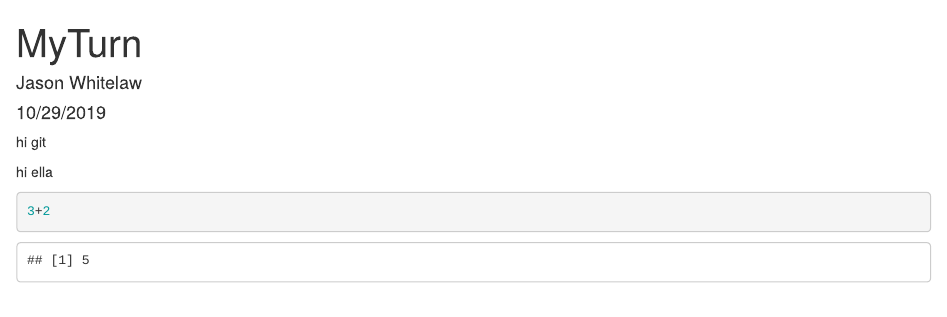
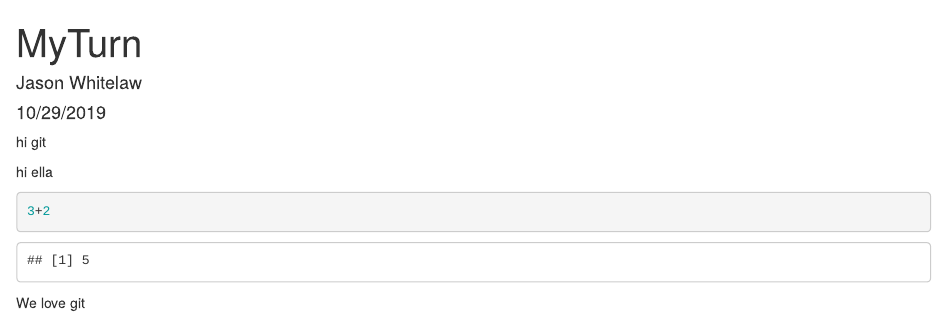
Before and after one commit to jawhitelaw/my_test_repo, an R Markdown document (RandomFile.Rmd): the page in a window 1100 px wide, from its top. Rendered offline with R 4.5, knitr and Pandoc, with nearby package versions.

Commit message:
This is my commit message

````diff
--- a/RandomFile.Rmd
+++ b/RandomFile.Rmd
@@ -12,3 +12,5 @@
 ```{r}
 3+2
 ```
+
+We love git
````
